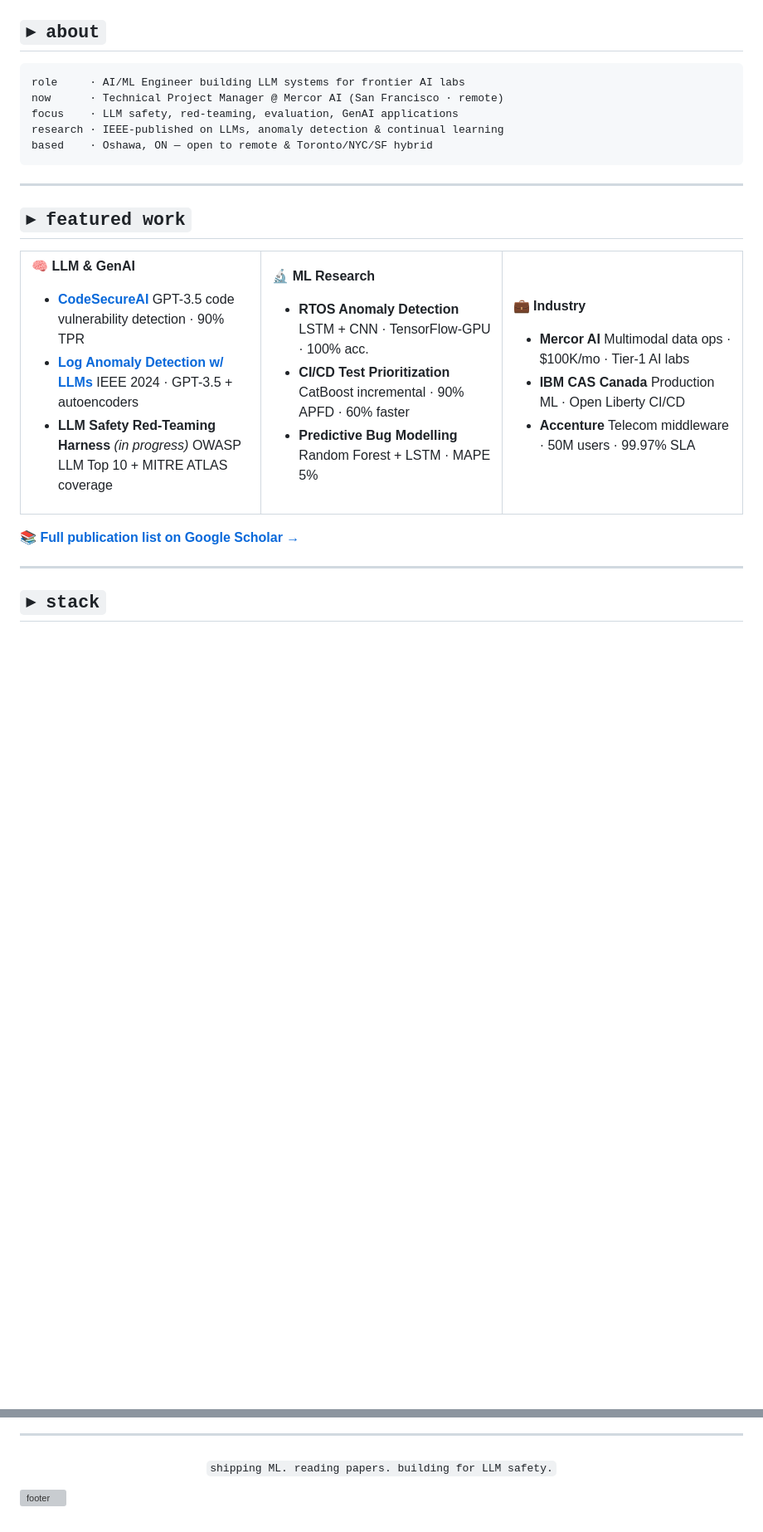
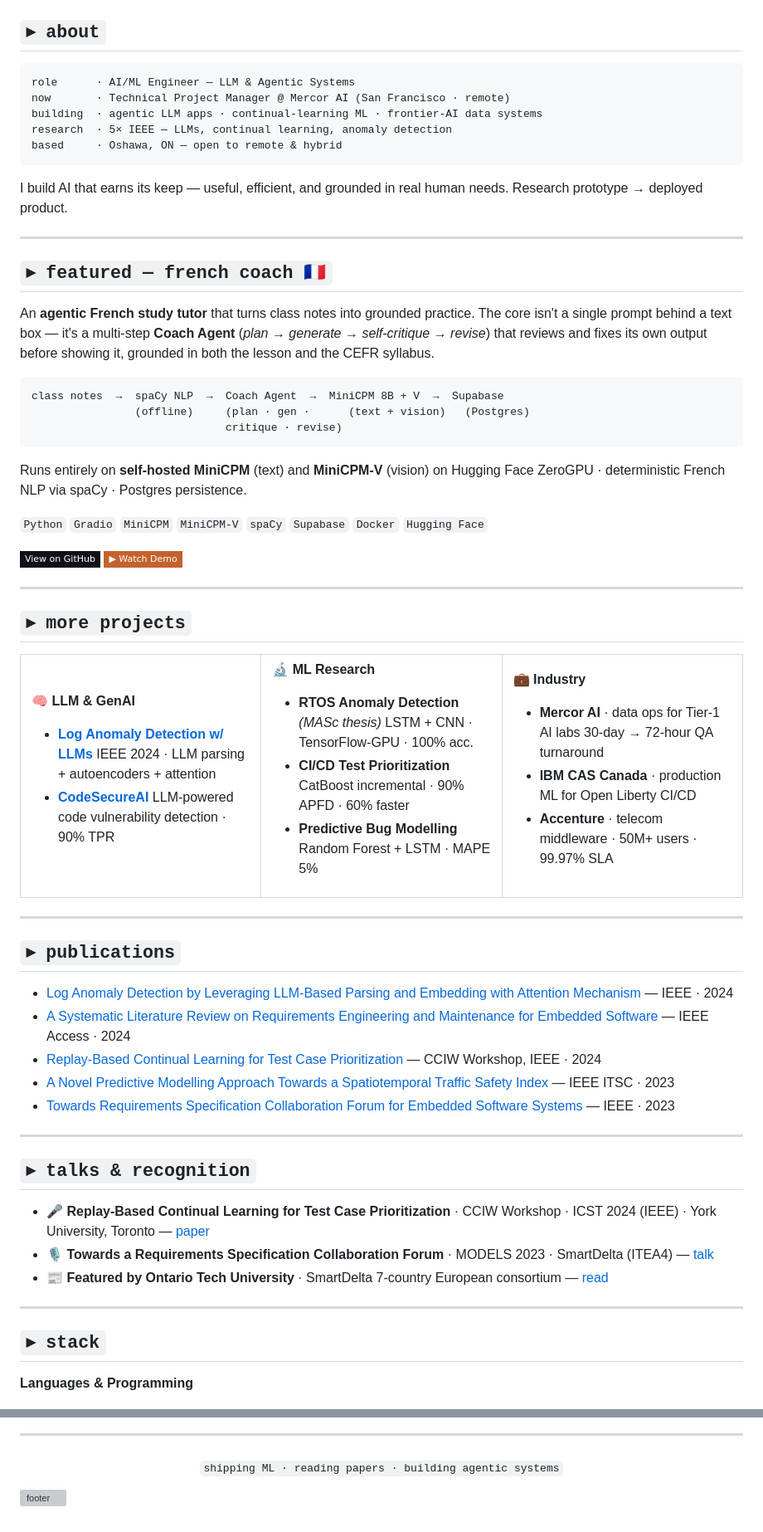
Before and after one commit to AsmaFariha/AsmaFariha, a Markdown page: README.md, 2 parts joined by grey strips. Shown at 83% size. GitHub-like rendering; badges without logos; blank space fills up the shorter version; grey boxes are pictures that could not be loaded.

````diff
--- a/README.md
+++ b/README.md
@@ -19,34 +19,58 @@
 ## `▸ about`
 
 ```
-role     · AI/ML Engineer building LLM systems for frontier AI labs
-now      · Technical Project Manager @ Mercor AI (San Francisco · remote)
-focus    · LLM safety, red-teaming, evaluation, GenAI applications
-research · IEEE-published on LLMs, anomaly detection & continual learning
-based    · Oshawa, ON — open to remote & Toronto/NYC/SF hybrid
+role      · AI/ML Engineer — LLM & Agentic Systems
+now       · Technical Project Manager @ Mercor AI (San Francisco · remote)
+building  · agentic LLM apps · continual-learning ML · frontier-AI data systems
+research  · 5× IEEE — LLMs, continual learning, anomaly detection
+based     · Oshawa, ON — open to remote & hybrid
 ```
+
+I build AI that earns its keep — useful, efficient, and grounded in real human needs.
+Research prototype → deployed product.
 
 ---
 
-## `▸ featured work`
+## `▸ featured — french coach 🇫🇷`
+
+An **agentic French study tutor** that turns class notes into grounded practice.
+The core isn't a single prompt behind a text box — it's a multi-step **Coach Agent**
+(*plan → generate → self-critique → revise*) that reviews and fixes its own output
+before showing it, grounded in both the lesson and the CEFR syllabus.
+
+```
+class notes  →  spaCy NLP  →  Coach Agent  →  MiniCPM 8B + V  →  Supabase
+                (offline)     (plan · gen ·      (text + vision)   (Postgres)
+                              critique · revise)
+```
+
+Runs entirely on **self-hosted MiniCPM** (text) and **MiniCPM-V** (vision) on
+Hugging Face ZeroGPU · deterministic French NLP via spaCy · Postgres persistence.
+
+`Python` `Gradio` `MiniCPM` `MiniCPM-V` `spaCy` `Supabase` `Docker` `Hugging Face`
+
+<a href="https://github.com/AsmaFariha/french-coach-hackathon"><img src="https://img.shields.io/badge/View_on_GitHub-0F1117?style=flat-square&logo=github&logoColor=C4622D&labelColor=0F1117" /></a>
+<a href="https://www.loom.com/share/7b96f5523d104e99a1834509c5d57e1f"><img src="https://img.shields.io/badge/▶_Watch_Demo-C4622D?style=flat-square&logoColor=white&labelColor=C4622D" /></a>
+
+---
+
+## `▸ more projects`
 
 <table>
 <tr><td valign="top" width="33%">
 
 **🧠 LLM & GenAI**
 
+- **[Log Anomaly Detection w/ LLMs](https://ieeexplore.ieee.org/abstract/document/10667308)**
+  IEEE 2024 · LLM parsing + autoencoders + attention
 - **[CodeSecureAI](https://github.com/AsmaFariha/CodeSecureAI)**
-  GPT-3.5 code vulnerability detection · 90% TPR
-- **[Log Anomaly Detection w/ LLMs](https://ieeexplore.ieee.org/abstract/document/10667308)**
-  IEEE 2024 · GPT-3.5 + autoencoders
-- **LLM Safety Red-Teaming Harness** *(in progress)*
-  OWASP LLM Top 10 + MITRE ATLAS coverage
+  LLM-powered code vulnerability detection · 90% TPR
 
 </td><td valign="top" width="33%">
 
 **🔬 ML Research**
 
-- **RTOS Anomaly Detection**
+- **RTOS Anomaly Detection** *(MASc thesis)*
   LSTM + CNN · TensorFlow-GPU · 100% acc.
 - **CI/CD Test Prioritization**
   CatBoost incremental · 90% APFD · 60% faster
@@ -57,21 +81,36 @@ based    · Oshawa, ON — open to remote & Toronto/NYC/SF hybrid
 
 **💼 Industry**
 
-- **Mercor AI**
-  Multimodal data ops · $100K/mo · Tier-1 AI labs
-- **IBM CAS Canada**
-  Production ML · Open Liberty CI/CD
-- **Accenture**
-  Telecom middleware · 50M users · 99.97% SLA
+- **Mercor AI** · data ops for Tier-1 AI labs
+  30-day → 72-hour QA turnaround
+- **IBM CAS Canada** · production ML for Open Liberty CI/CD
+- **Accenture** · telecom middleware · 50M+ users · 99.97% SLA
 
 </td></tr>
 </table>
 
-📚 **[Full publication list on Google Scholar →](https://scholar.google.com/citations?user=WVkjT2YAAAAJ&hl=en)**
+---
+
+## `▸ publications`
+
+- [Log Anomaly Detection by Leveraging LLM-Based Parsing and Embedding with Attention Mechanism](https://ieeexplore.ieee.org/abstract/document/10667308) — IEEE · 2024
+- [A Systematic Literature Review on Requirements Engineering and Maintenance for Embedded Software](https://doi.org/10.1109/ACCESS.2024.3443271) — IEEE Access · 2024
+- [Replay-Based Continual Learning for Test Case Prioritization](https://ieeexplore.ieee.org/abstract/document/10675906) — CCIW Workshop, IEEE · 2024
+- [A Novel Predictive Modelling Approach Towards a Spatiotemporal Traffic Safety Index](https://doi.org/10.1109/ITSC57777.2023.10422420) — IEEE ITSC · 2023
+- [Towards Requirements Specification Collaboration Forum for Embedded Software Systems](https://ieeexplore.ieee.org/abstract/document/10350761) — IEEE · 2023
+
+---
+
+## `▸ talks & recognition`
+
+- 🎤 **Replay-Based Continual Learning for Test Case Prioritization** · CCIW Workshop · ICST 2024 (IEEE) · York University, Toronto — [paper](https://ieeexplore.ieee.org/abstract/document/10675906)
+- 🎙️ **Towards a Requirements Specification Collaboration Forum** · MODELS 2023 · SmartDelta (ITEA4) — [talk](https://www.youtube.com/watch?v=Z4is7WzU4cY)
+- 📰 **Featured by Ontario Tech University** · SmartDelta 7-country European consortium — [read](https://news.ontariotechu.ca/archives/2024/02/smart-engineering-ontario-techs-expertise-in-real-time-software-systems-research-shining-on-international-stage.php)
 
 ---
 
 ## `▸ stack`
 
+**Languages & Programming**
 <p>
   <img src="https://img.shields.io/badge/Python-0F1117?style=flat-square&logo=python&logoColor=C4622D&labelColor=0F1117" />
@@ -114,7 +165,7 @@ based    · Oshawa, ON — open to remote & Toronto/NYC/SF hybrid
 ---
 
 <p align="center">
-  <sub><code>shipping ML. reading papers. building for LLM safety.</code></sub>
+  <sub><code>shipping ML · reading papers · building agentic systems</code></sub>
 </p>
 
 ![footer](https://capsule-render.vercel.app/api?type=soft&height=80&color=gradient&customColorList=0,2,10&section=footer)
````
Also changed, not shown: other parts of README.md (+33 -21 lines).
